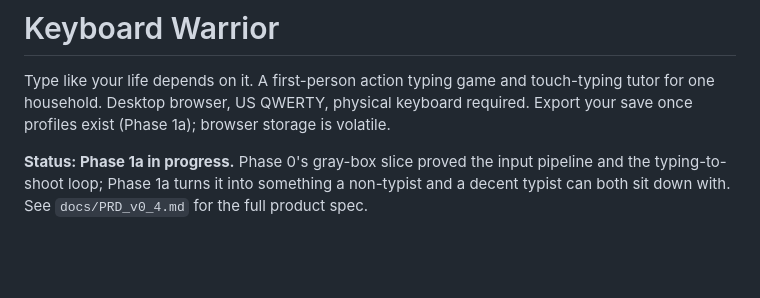
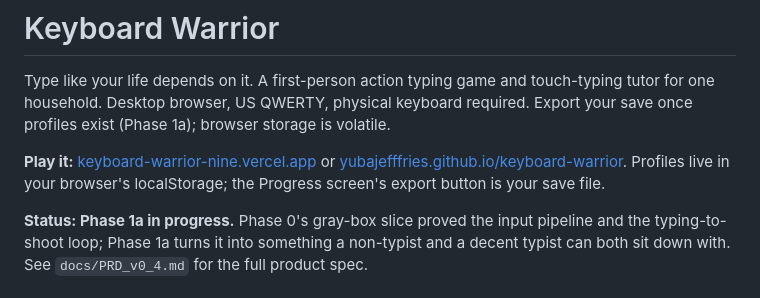
Before and after one commit to yubajefffries/keyboard-warrior, a Markdown page: README.md, the part around the change. GitHub-like rendering; blank space fills up the shorter version.

Commit message:
README: live URLs (Vercel + GitHub Pages)

```diff
--- a/README.md
+++ b/README.md
@@ -1,6 +1,8 @@
 # Keyboard Warrior
 
 Type like your life depends on it. A first-person action typing game and touch-typing tutor for one household. Desktop browser, US QWERTY, physical keyboard required. Export your save once profiles exist (Phase 1a); browser storage is volatile.
+
+**Play it:** [keyboard-warrior-nine.vercel.app](https://keyboard-warrior-nine.vercel.app) or [yubajefffries.github.io/keyboard-warrior](https://yubajefffries.github.io/keyboard-warrior/). Profiles live in your browser's localStorage; the Progress screen's export button is your save file.
 
 **Status: Phase 1a in progress.** Phase 0's gray-box slice proved the input pipeline and the typing-to-shoot loop; Phase 1a turns it into something a non-typist and a decent typist can both sit down with. See `docs/PRD_v0_4.md` for the full product spec.
 
```
